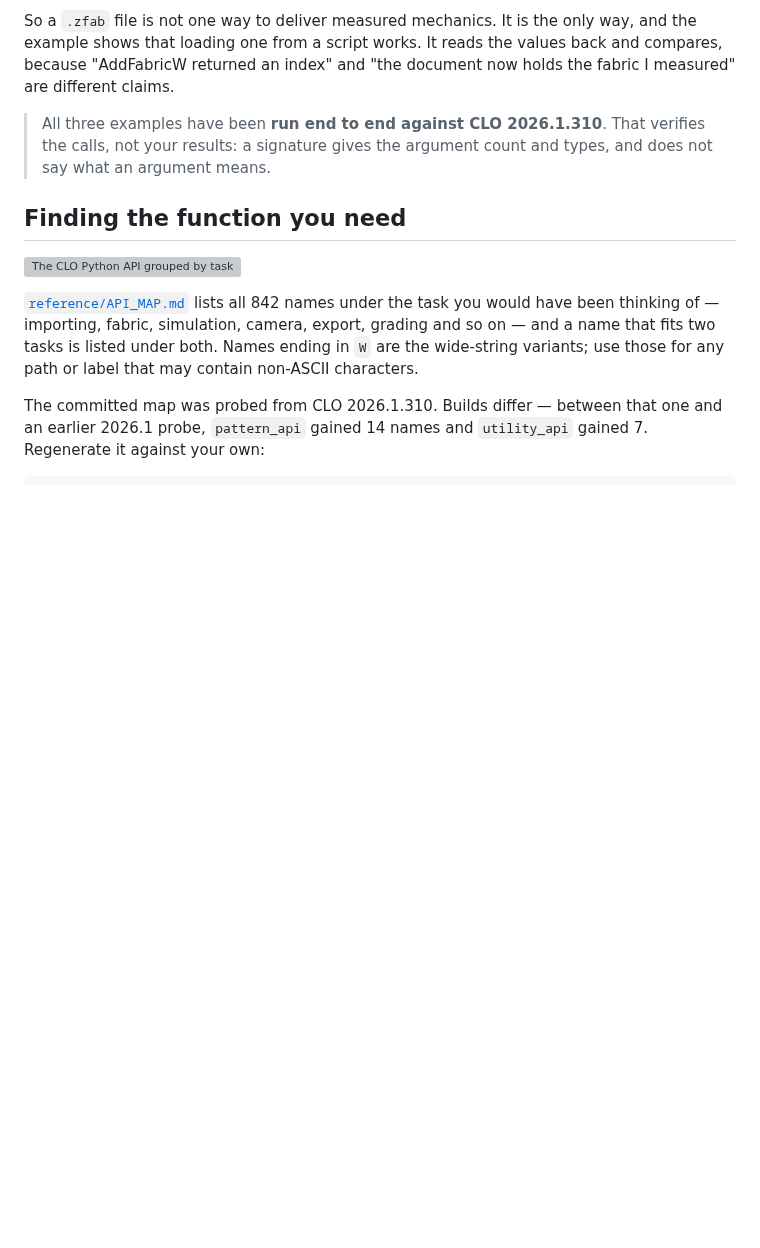
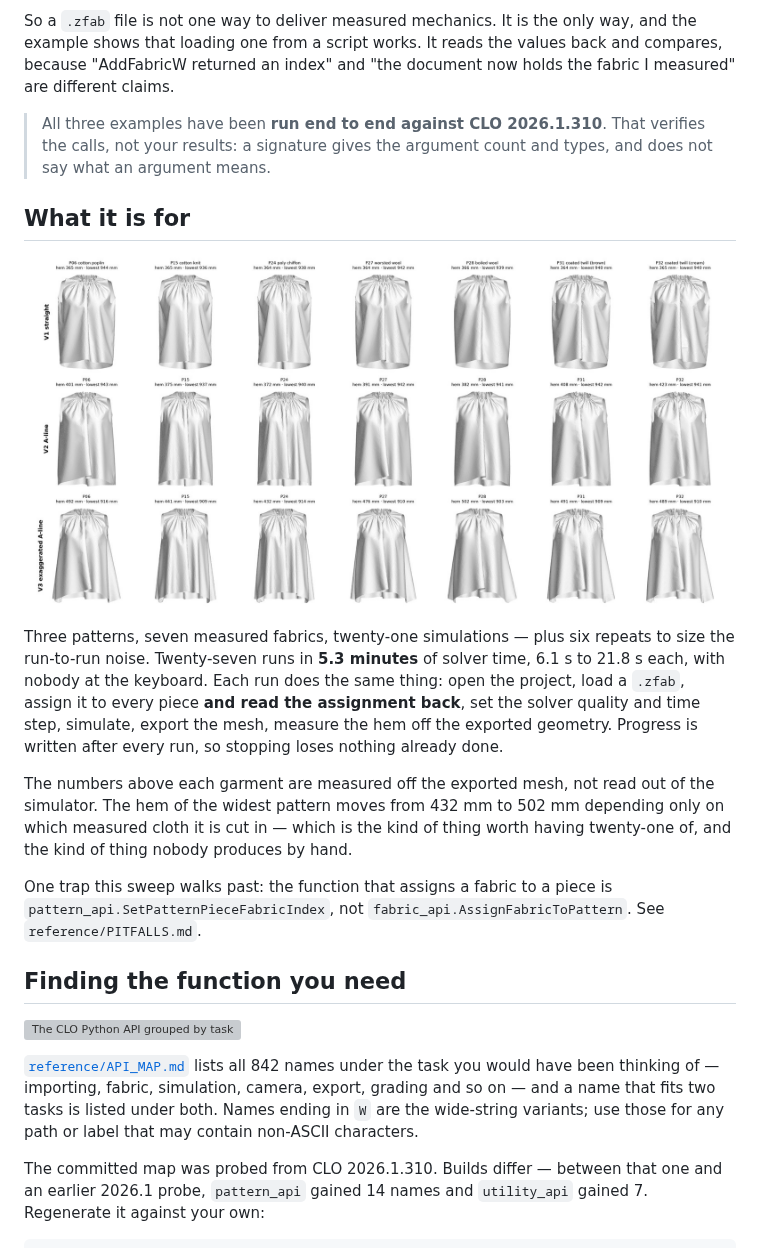
Before and after one commit to ZHOUCHENHAO1221/clo3d-python-bridge, a Markdown page: README.md, the part around the change. Rendered like a GitHub page; pictures changed too: docs/fabric_sweep_3x7.jpg (added); blank space fills up the shorter version; grey boxes are pictures that could not be loaded.

```diff
--- a/README.md
+++ b/README.md
@@ -219,6 +219,26 @@ different claims.
 > calls, not your results: a signature gives the argument count and types, and does not say
 > what an argument means.
 
+## What it is for
+
+![Twenty-one garments: three patterns simulated in each of seven measured fabrics](docs/fabric_sweep_3x7.jpg)
+
+Three patterns, seven measured fabrics, twenty-one simulations — plus six repeats to size the
+run-to-run noise. Twenty-seven runs in **5.3 minutes** of solver time, 6.1 s to 21.8 s each,
+with nobody at the keyboard. Each run does the same thing: open the project, load a `.zfab`,
+assign it to every piece **and read the assignment back**, set the solver quality and time step,
+simulate, export the mesh, measure the hem off the exported geometry. Progress is written after
+every run, so stopping loses nothing already done.
+
+The numbers above each garment are measured off the exported mesh, not read out of the
+simulator. The hem of the widest pattern moves from 432 mm to 502 mm depending only on which
+measured cloth it is cut in — which is the kind of thing worth having twenty-one of, and the
+kind of thing nobody produces by hand.
+
+One trap this sweep walks past: the function that assigns a fabric to a piece is
+`pattern_api.SetPatternPieceFabricIndex`, not `fabric_api.AssignFabricToPattern`. See
+`reference/PITFALLS.md`.
+
 ## Finding the function you need
 
 ![The CLO Python API grouped by task](docs/api_surface.svg)
```
Also changed, not shown: reference/PITFALLS.md (+29 -0 lines).
